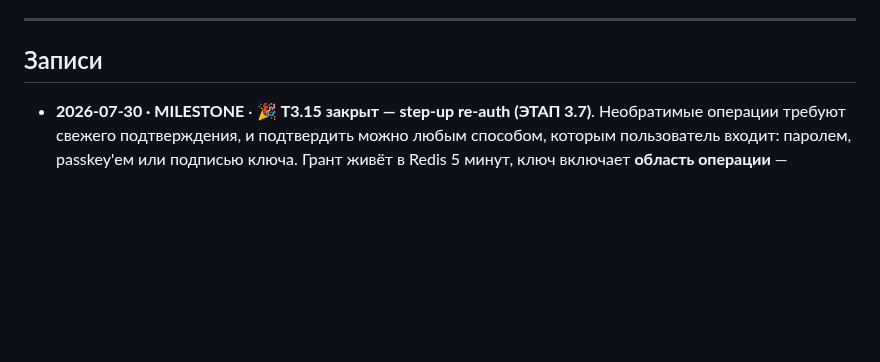
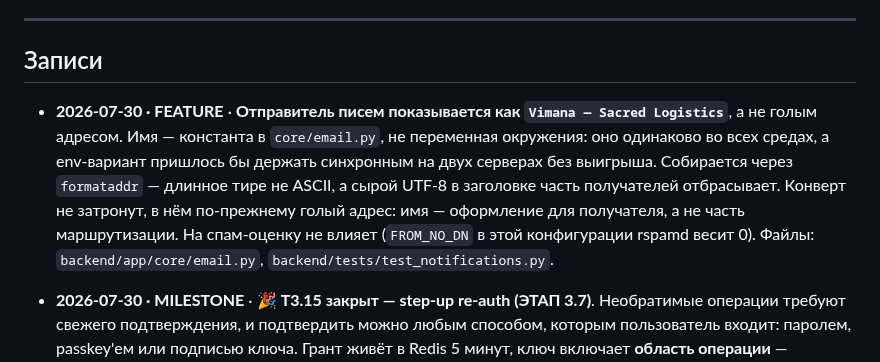
Before and after one commit to Azzot88/Vimana, a Markdown page: PRD/CHANGELOG.md, the part around the change. Drawn GitHub-style; blank space fills up the shorter version.

```diff
--- a/PRD/CHANGELOG.md
+++ b/PRD/CHANGELOG.md
@@ -14,6 +14,8 @@
 ---
 
 ## Записи
+
+- **2026-07-30 · FEATURE** · **Отправитель писем показывается как `Vimana — Sacred Logistics`**, а не голым адресом. Имя — константа в `core/email.py`, не переменная окружения: оно одинаково во всех средах, а env-вариант пришлось бы держать синхронным на двух серверах без выигрыша. Собирается через `formataddr` — длинное тире не ASCII, а сырой UTF-8 в заголовке часть получателей отбрасывает. Конверт не затронут, в нём по-прежнему голый адрес: имя — оформление для получателя, а не часть маршрутизации. На спам-оценку не влияет (`FROM_NO_DN` в этой конфигурации rspamd весит 0). Файлы: `backend/app/core/email.py`, `backend/tests/test_notifications.py`.
 
 - **2026-07-30 · MILESTONE** · 🎉 **T3.15 закрыт — step-up re-auth (ЭТАП 3.7)**. Необратимые операции требуют свежего подтверждения, и подтвердить можно любым способом, которым пользователь входит: паролем, passkey'ем или подписью ключа. Грант живёт в Redis 5 минут, ключ включает **область операции** — согласие на отвязку устройства не разрешает объявить ключ утраченным; забирается `GETDEL`, поэтому перехваченный грант нельзя использовать дважды. **Fail-closed при недоступности Redis** — сознательное расхождение с `token_blacklist` (`D-REVOCATION-IS-BEST-EFFORT`): «Redis лежит, значит пропускаем подтверждение» перед необратимым действием звучит неверно. `GET /step-up/options` отдаёт список доступных пруфов, чтобы беспарольному аккаунту не предлагали пароль. **Грант передаётся заголовком `X-Step-Up-Token`** — сначала он был в query-строке, что тот же класс утечки, что у presigned-ссылок из аудита IDOR днём раньше (логи nginx, история браузера, `Referer`); есть тест, что query-вариант не работает. Переведены `declare-lost` и отвязка passkey — **беспарольный аккаунт перестал быть заперт**: до этого он получал 409 на единственную операцию, которая ему нужна. Попутно вскрылось, что `KeypairSection` был **сломан на проде** — бэкенд уже ждал `step_up_token`, а форма слала пароль. Открыто: смена email и добавление способа входа (эндпоинтов ещё нет), единая секция «Безопасность» в профиле. Детали: TECHSTATE §3, TASKS T3.15.
 
```
Also changed, not shown: PRD/TECHSTATE.md (+1 -1 lines).
